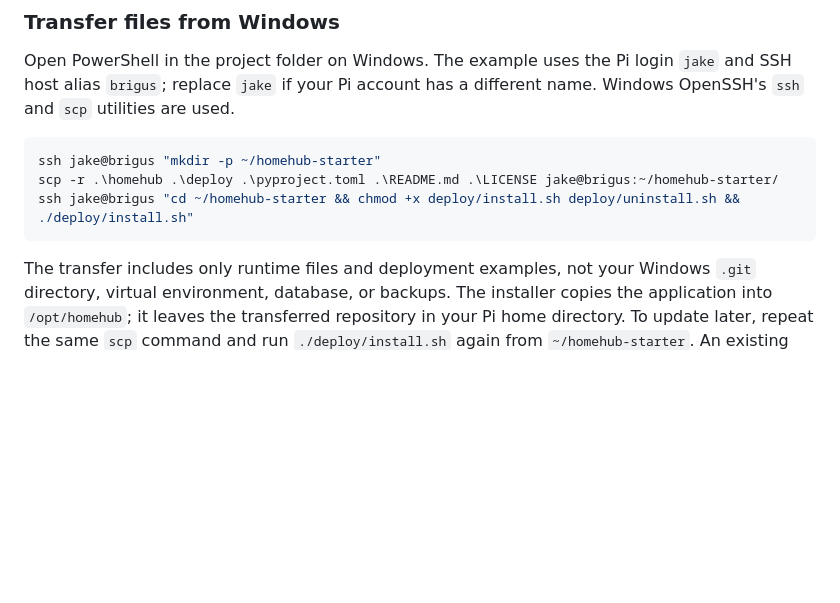
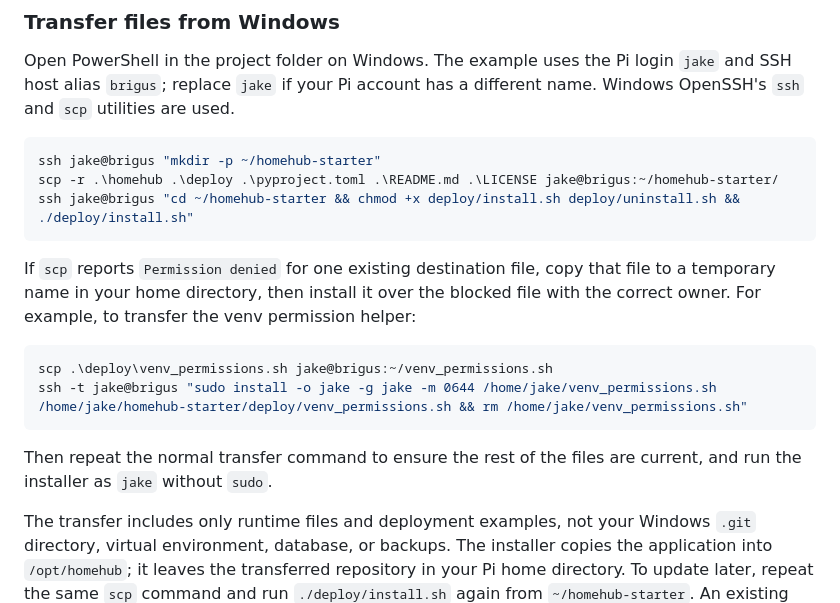
Before and after one commit to urfbound/rpi3b-llm-home-hub, a Markdown page: README.md, the part around the change. GitHub-like rendering; blank space fills up the shorter version.

Commit message:
Document recovery for blocked Pi file transfers
Explain how to stage an individual file over SSH and replace a
root-owned destination without changing ownership across the whole
repository.

````diff
--- a/README.md
+++ b/README.md
@@ -57,6 +57,19 @@ scp -r .\homehub .\deploy .\pyproject.toml .\README.md .\LICENSE jake@brigus:~/h
 ssh jake@brigus "cd ~/homehub-starter && chmod +x deploy/install.sh deploy/uninstall.sh && ./deploy/install.sh"
 ```
 
+If `scp` reports `Permission denied` for one existing destination file, copy
+that file to a temporary name in your home directory, then install it over the
+blocked file with the correct owner. For example, to transfer the venv
+permission helper:
+
+```powershell
+scp .\deploy\venv_permissions.sh jake@brigus:~/venv_permissions.sh
+ssh -t jake@brigus "sudo install -o jake -g jake -m 0644 /home/jake/venv_permissions.sh /home/jake/homehub-starter/deploy/venv_permissions.sh && rm /home/jake/venv_permissions.sh"
+```
+
+Then repeat the normal transfer command to ensure the rest of the files are
+current, and run the installer as `jake` without `sudo`.
+
 The transfer includes only runtime files and deployment examples, not your
 Windows `.git` directory, virtual environment, database, or backups. The
 installer copies the application into `/opt/homehub`; it leaves the transferred
````
